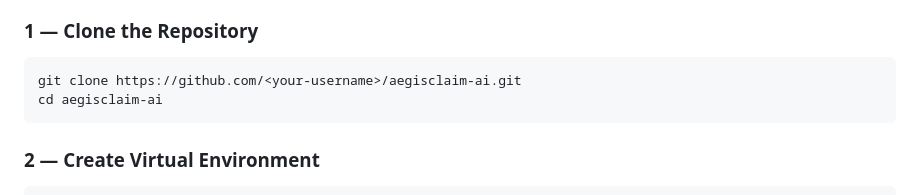
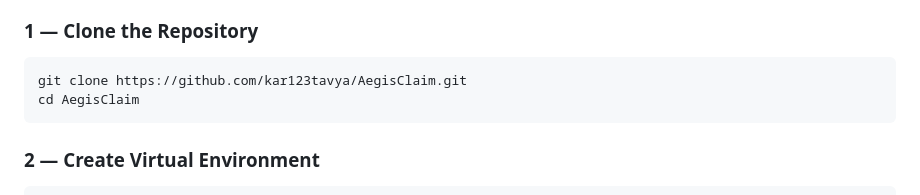
Before and after one commit to kar123tavya/AegisClaim, a Markdown page: README.md, the part around the change. Rendered like a GitHub page.

Commit message:
Update repository clone instructions in README

````diff
--- a/README.md
+++ b/README.md
@@ -158,8 +158,8 @@ Multi-scenario appeal analysis computed even without LLM:
 
 ### 1 — Clone the Repository
 ```bash
-git clone https://github.com/<your-username>/aegisclaim-ai.git
-cd aegisclaim-ai
+git clone https://github.com/kar123tavya/AegisClaim.git
+cd AegisClaim
 ```
 
 ### 2 — Create Virtual Environment
````
